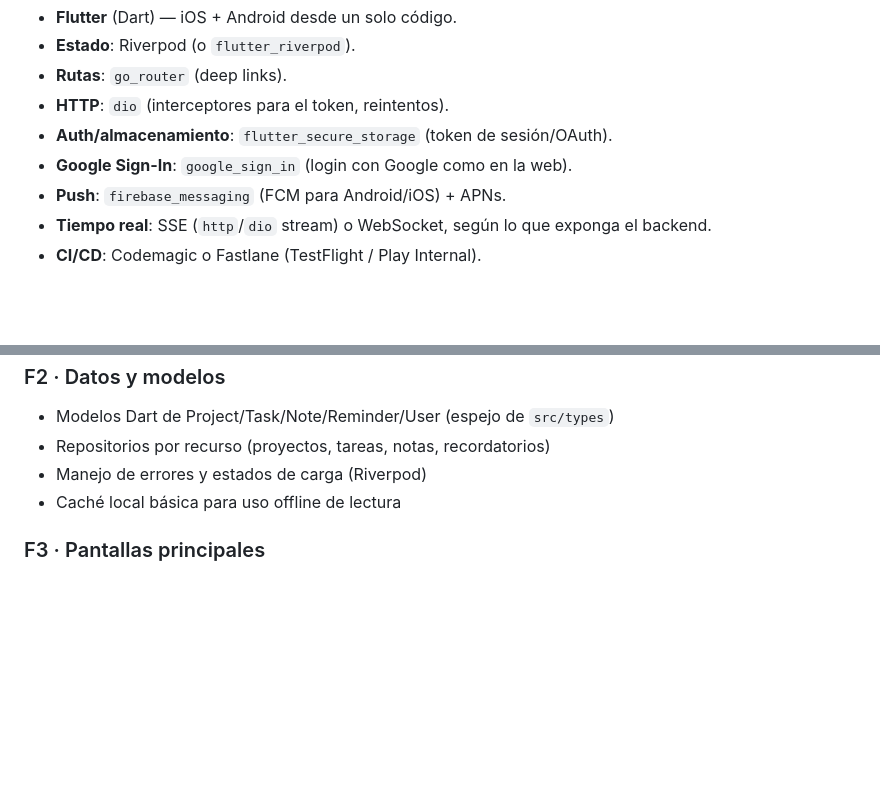
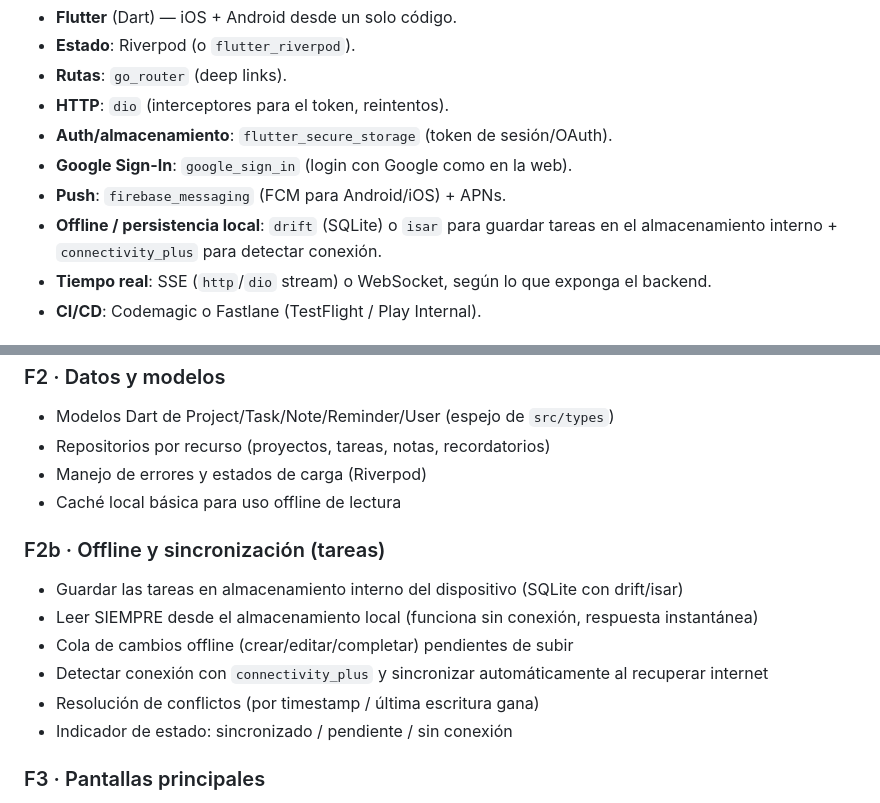
Before and after one commit to deisyjd/TaskPilot, a Markdown page: mobile/PLAN.md, 2 parts joined by grey strips. Rendered like a GitHub page; blank space fills up the shorter version.

Commit message:
docs(appmobile): añadir offline con almacenamiento interno y sincronización
F2b: las tareas se guardan en el almacenamiento interno (SQLite drift/isar),
se leen siempre en local (funciona sin conexión) y se sincronizan solo cuando
hay internet (cola de cambios + connectivity_plus + resolución por timestamp).

Co-Authored-By: Claude Opus 4.8 (1M context) <noreply@anthropic.com>

```diff
--- a/mobile/PLAN.md
+++ b/mobile/PLAN.md
@@ -11,6 +11,7 @@ ya existe en TaskPilot/Wipli (`/api/*`) y, más adelante, el tiempo real (SSE).
 - **Auth/almacenamiento**: `flutter_secure_storage` (token de sesión/OAuth).
 - **Google Sign-In**: `google_sign_in` (login con Google como en la web).
 - **Push**: `firebase_messaging` (FCM para Android/iOS) + APNs.
+- **Offline / persistencia local**: `drift` (SQLite) o `isar` para guardar tareas en el almacenamiento interno + `connectivity_plus` para detectar conexión.
 - **Tiempo real**: SSE (`http`/`dio` stream) o WebSocket, según lo que exponga el backend.
 - **CI/CD**: Codemagic o Fastlane (TestFlight / Play Internal).
 
@@ -44,6 +45,14 @@ ya existe en TaskPilot/Wipli (`/api/*`) y, más adelante, el tiempo real (SSE).
 - Manejo de errores y estados de carga (Riverpod)
 - Caché local básica para uso offline de lectura
 
+### F2b · Offline y sincronización (tareas)
+- Guardar las tareas en almacenamiento interno del dispositivo (SQLite con drift/isar)
+- Leer SIEMPRE desde el almacenamiento local (funciona sin conexión, respuesta instantánea)
+- Cola de cambios offline (crear/editar/completar) pendientes de subir
+- Detectar conexión con `connectivity_plus` y sincronizar automáticamente al recuperar internet
+- Resolución de conflictos (por timestamp / última escritura gana)
+- Indicador de estado: sincronizado / pendiente / sin conexión
+
 ### F3 · Pantallas principales
 - Dashboard (resumen del día)
 - Tablero Kanban (arrastrar/soltar entre estados)
```
